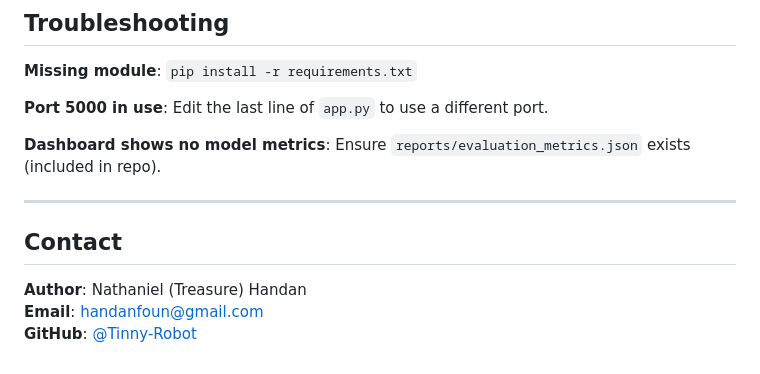
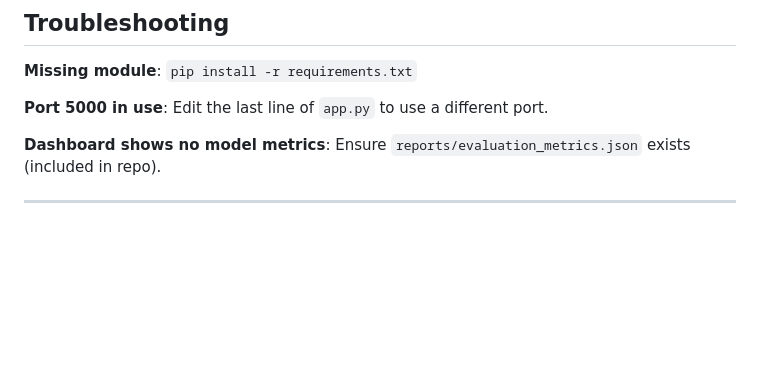
Before and after one commit to Tinny-Robot/climate-ml-lab, a Markdown page: README.md, the part around the change. Rendered like a GitHub page; blank space fills up the shorter version.

Commit message:
Remove contact information from README

```diff
--- a/README.md
+++ b/README.md
@@ -119,9 +119,3 @@ Running `python app.py` starts a Flask server at `http://localhost:5000` with th
 **Dashboard shows no model metrics**: Ensure `reports/evaluation_metrics.json` exists (included in repo).
 
 ---
-
-## Contact
-
-**Author**: Nathaniel (Treasure) Handan
-**Email**: handanfoun@gmail.com
-**GitHub**: [@Tinny-Robot](https://github.com/Tinny-Robot)
```
